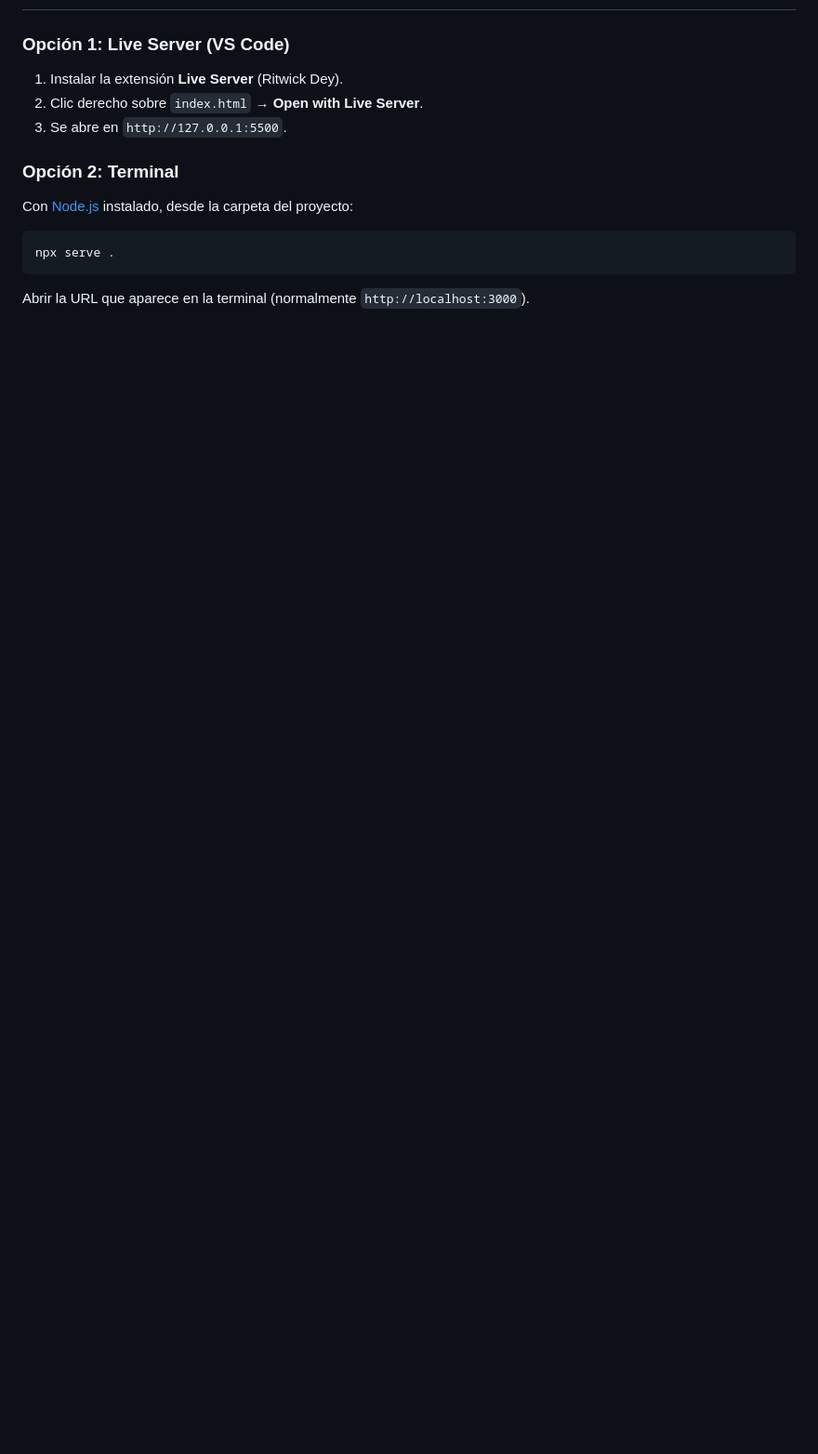
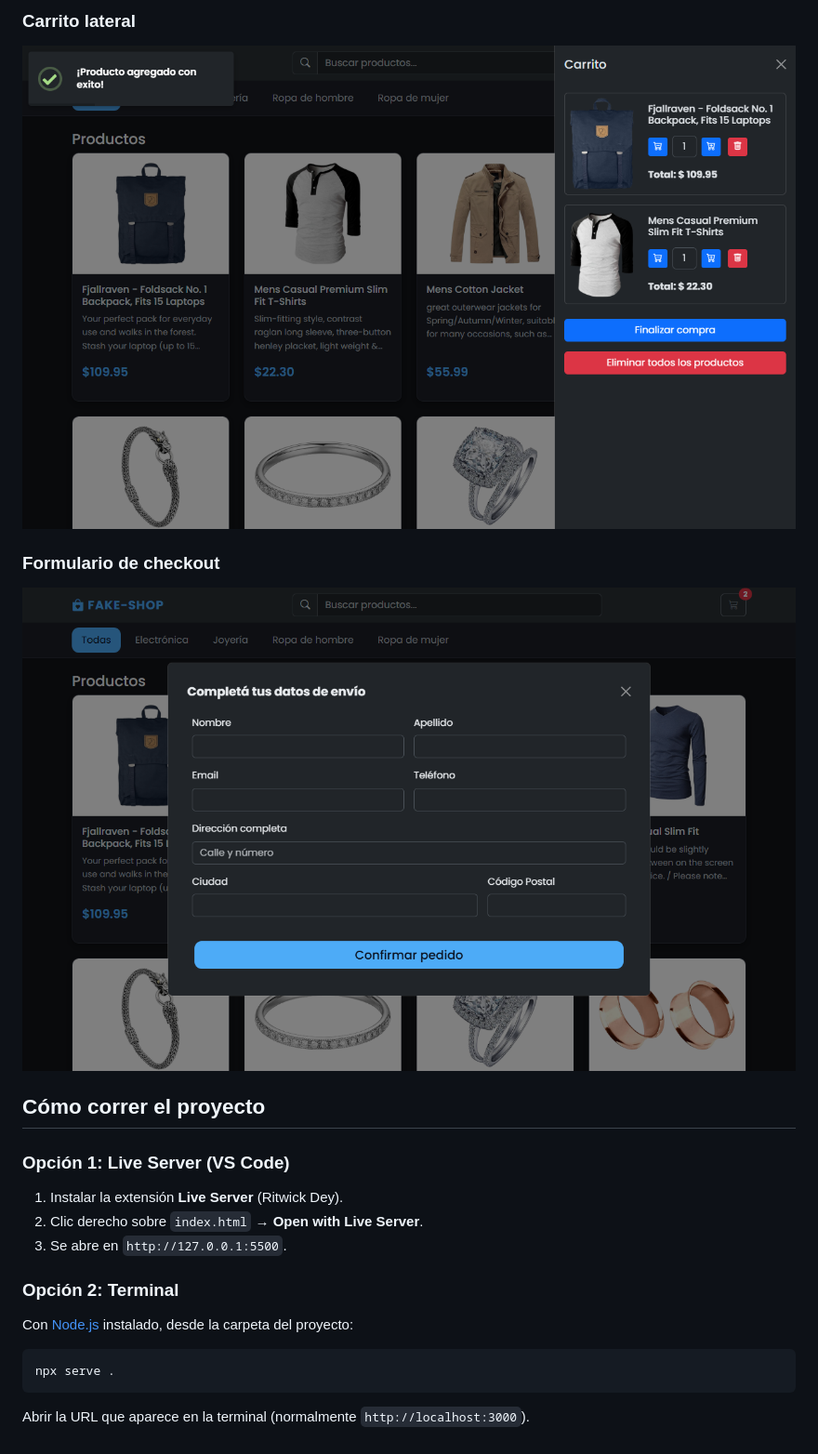
Before and after one commit to EmanuelRamos98/Laboratorio-de-Aplicaciones-Web-E-commerce, a Markdown page: README.md, the part around the change printed below. Shown: that part at 93% size. Drawn GitHub-style; pictures changed too: screenshots/cart-sidebar.png (added), screenshots/checkout-modal.png (added); blank space fills up the shorter version.

````diff
--- a/README.md
+++ b/README.md
@@ -2,3 +31,10 @@
+### Carrito lateral
+![Carrito de compras](screenshots/cart-sidebar.png)
+
+### Formulario de checkout
+![Modal de checkout](screenshots/checkout-modal.png)
+
+## Cómo correr el proyecto
 
 ### Opción 1: Live Server (VS Code)
 
@@ -10,7 +46,7 @@
 
 Con [Node.js](https://nodejs.org/) instalado, desde la carpeta del proyecto:
 
-```
+```bash
 npx serve .
 ```
 
````
Also changed, not shown: other parts of README.md (+30 -1 lines), screenshots/catalog.png (added), screenshots/product-modal.png (added).
